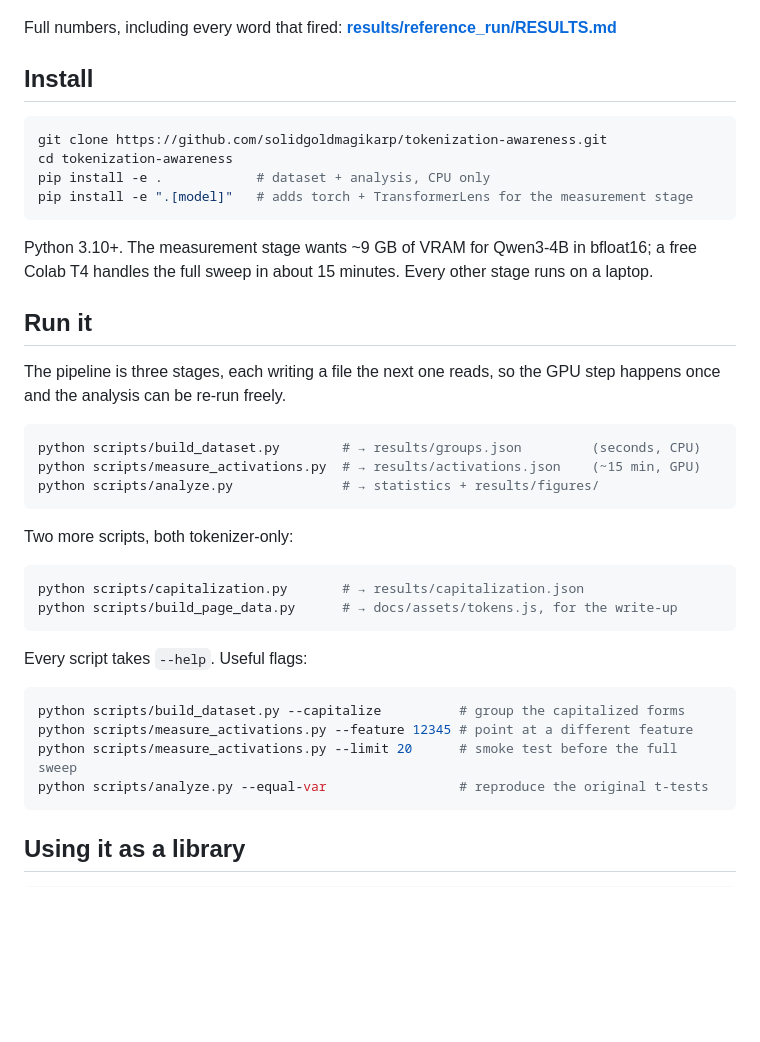
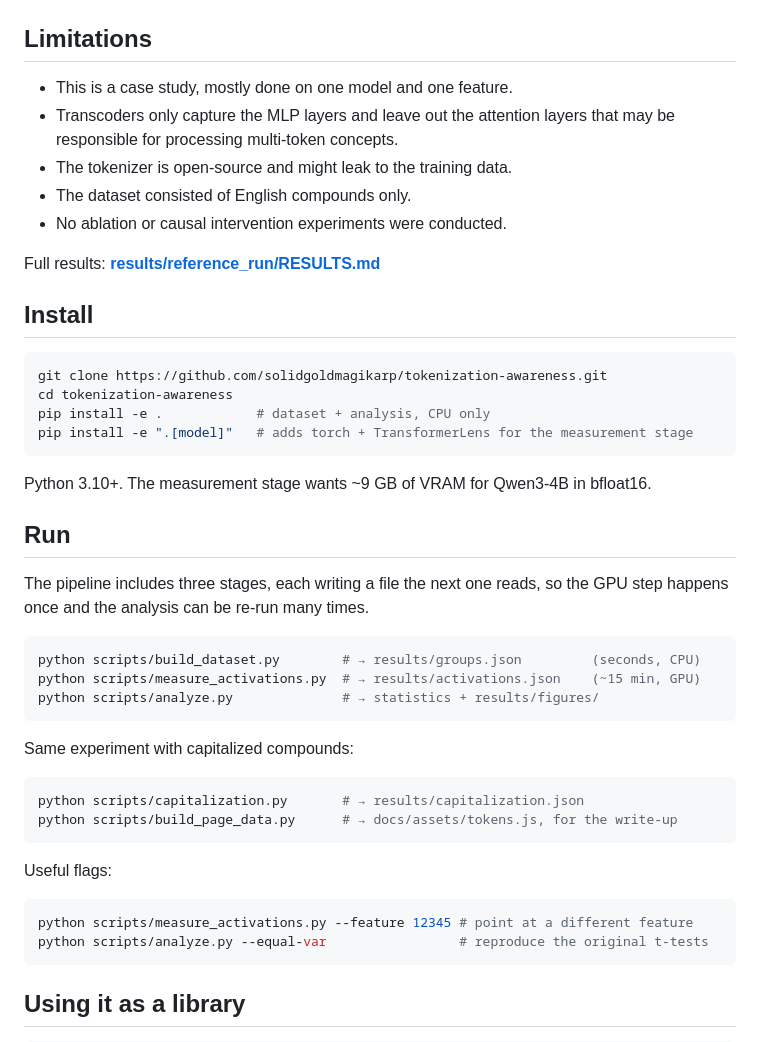
Before and after one commit to katrinagallacher/tokenization-awareness, a Markdown page: README.md, the part around one of its changes. Drawn GitHub-style; blank space fills up the shorter version.

````diff
--- a/README.md
+++ b/README.md
@@ -48,7 +46,16 @@ rather than commonness.
 
 ![Frequency vs activation](results/figures/frequency_vs_activation.png)
 
-Full numbers, including every word that fired:
+
+## Limitations
+
+- This is a case study, mostly done on one model and one feature.
+- Transcoders only capture the MLP layers and leave out the attention layers that may be responsible for processing multi-token concepts.
+- The tokenizer is open-source and might leak to the training data.
+- The dataset consisted of English compounds only.
+- No ablation or causal intervention experiments were conducted.
+
+Full results:
 **[results/reference_run/RESULTS.md](results/reference_run/RESULTS.md)**
 
 ## Install
@@ -60,14 +67,11 @@ pip install -e .            # dataset + analysis, CPU only
 pip install -e ".[model]"   # adds torch + TransformerLens for the measurement stage
 ```
 
-Python 3.10+. The measurement stage wants ~9 GB of VRAM for Qwen3-4B in
-bfloat16; a free Colab T4 handles the full sweep in about 15 minutes. Every
-other stage runs on a laptop.
+Python 3.10+. The measurement stage wants ~9 GB of VRAM for Qwen3-4B in bfloat16.
 
-## Run it
+## Run
 
-The pipeline is three stages, each writing a file the next one reads, so the
-GPU step happens once and the analysis can be re-run freely.
+The pipeline includes three stages, each writing a file the next one reads, so the GPU step happens once and the analysis can be re-run many times.
 
 ```bash
 python scripts/build_dataset.py        # → results/groups.json         (seconds, CPU)
@@ -75,19 +79,17 @@ python scripts/measure_activations.py  # → results/activations.json    (~15 mi
 python scripts/analyze.py              # → statistics + results/figures/
 ```
 
-Two more scripts, both tokenizer-only:
+Same experiment with capitalized compounds:
 
 ```bash
 python scripts/capitalization.py       # → results/capitalization.json
 python scripts/build_page_data.py      # → docs/assets/tokens.js, for the write-up
 ```
 
-Every script takes `--help`. Useful flags:
+Useful flags:
 
 ```bash
-python scripts/build_dataset.py --capitalize          # group the capitalized forms
 python scripts/measure_activations.py --feature 12345 # point at a different feature
-python scripts/measure_activations.py --limit 20      # smoke test before the full sweep
 python scripts/analyze.py --equal-var                 # reproduce the original t-tests
 ```
 
````
Also changed, not shown: other parts of README.md (+15 -79 lines).
